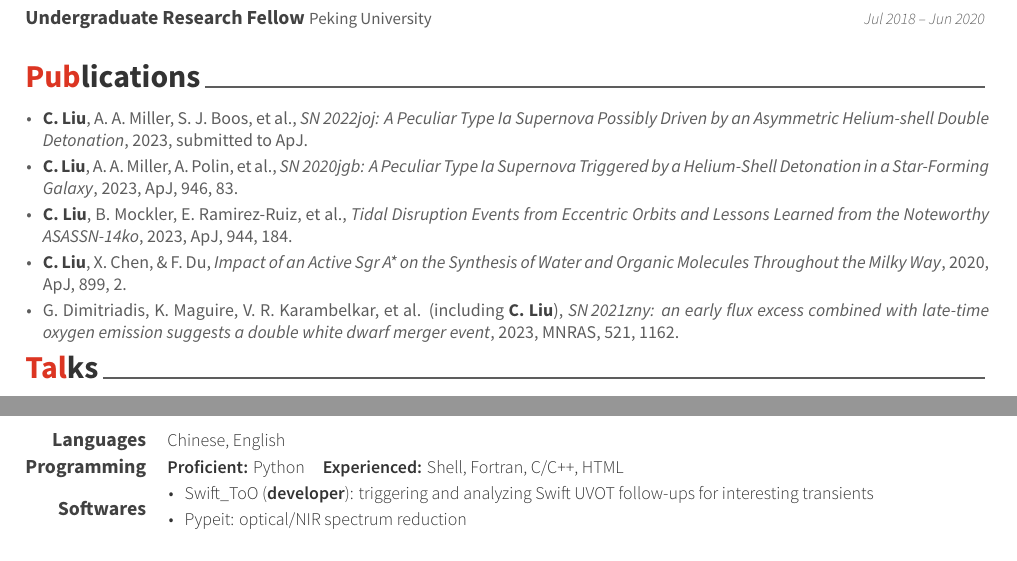
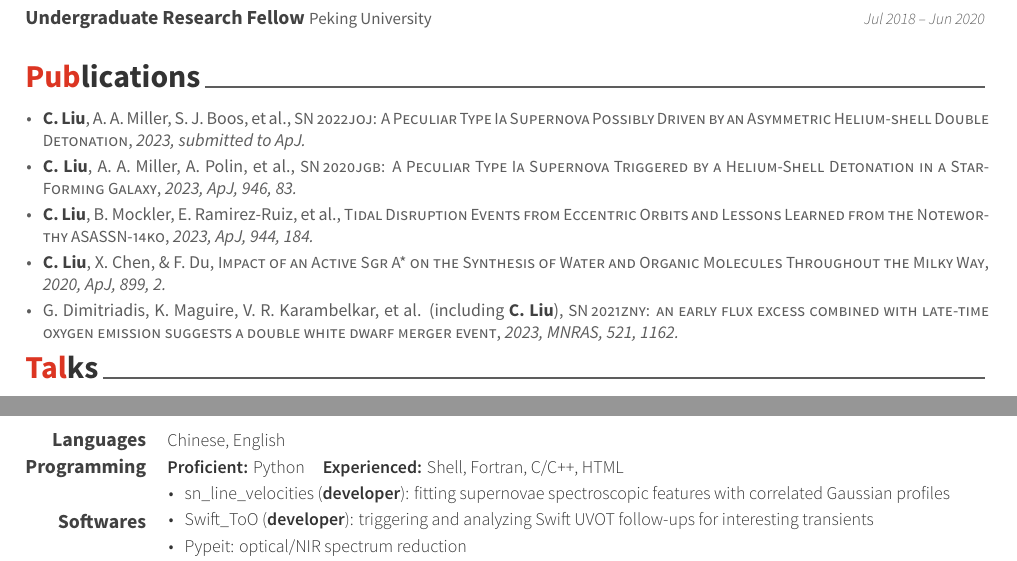
Before and after one commit to slowdivePTG/slowdivePTG.github.io, a LaTeX CV (cv/resume_cv.tex, which reads cv/awesome-cv.cls, cv/cv-sections/publications.tex, cv/cv-sections/skills.tex): two parts of pages 1 and 2 of 2, joined at a grey line, cut so that both start at the same text. Compiled offline with XeLaTeX.

Commit message:
cv updated: aug 31, 2023

```diff
--- a/cv/awesome-cv.cls
+++ b/cv/awesome-cv.cls
@@ -669,6 +669,13 @@
 		\multicolumn{2}{L{\textwidth}}{\descriptionstyle{#1}}
 	\end{tabular*}%
 }
+% Define an entry of each publication
+% Usage: \cvsubpub{<author>}{<href>}{<title>}{<journal>}
+\newcommand*{\cvsubpub}[5]{%
+  \ifempty{#2}
+	{{#1}, \href{#3}{\entrypositionstyle{#4}}, {\itshape #5}}
+  {{#1} (including {#2}), \href{#3}{\entrypositionstyle{#4}}, {\itshape #5}}%
+}
 
 % Define an environment for cvreferences
 \newenvironment{cvreferences}{%
--- a/cv/cv-sections/publications.tex
+++ b/cv/cv-sections/publications.tex
@@ -15,11 +15,31 @@
 \cvpub
 { % Description(s)
 \begin{cvitems}
-\item {{\bf \color{darktext}{C.~Liu}}, A.~A.~Miller, S.~J.~Boos, et al., \href{https://arxiv.org/abs/2308.06319}{\textit{SN\,2022joj: A Peculiar Type Ia Supernova Possibly Driven by an Asymmetric Helium-shell Double Detonation}}, 2023, submitted to ApJ.}
-\item {{\bf \color{darktext}{C.~Liu}}, A.~A.~Miller, A.~Polin, et al., \href{https://iopscience.iop.org/article/10.3847/1538-4357/acbb5e/meta}{\textit{SN\,2020jgb: A Peculiar Type Ia Supernova Triggered by a Helium-Shell Detonation in a Star-Forming Galaxy}}, 2023, ApJ, 946, 83.}
-\item {{\bf \color{darktext}{C.~Liu}}, B.~Mockler, E.~Ramirez-Ruiz, et al., \href{https://iopscience.iop.org/article/10.3847/1538-4357/acafe1}{\textit{Tidal Disruption Events from Eccentric Orbits and Lessons Learned from the Noteworthy ASASSN-14ko}}, 2023, ApJ, 944, 184.}
-\item {{\bf \color{darktext}{C.~Liu}}, X.~Chen, \& F. Du, \href{https://iopscience.iop.org/article/10.3847/1538-4357/aba758}{\textit{Impact of an Active Sgr A* on the Synthesis of Water and Organic Molecules Throughout the Milky Way}}, 2020, ApJ, 899, 2.}
-\item {G.~Dimitriadis, K.~Maguire, V.~R.~Karambelkar, et al. (including {\bf \color{darktext}{C.~Liu}}), \href{https://academic.oup.com/mnras/article-abstract/521/1/1162/7059222?redirectedFrom=fulltext}{\textit{SN\,2021zny: an early flux excess combined with late-time oxygen emission suggests a double white dwarf merger event}}, 2023, MNRAS, 521, 1162.}
+    \item \cvsubpub
+    {\Cliu, A.~A.~Miller, S.~J.~Boos, et al.}
+    {}
+    {https://arxiv.org/abs/2308.06319}{SN\,2022joj: A Peculiar Type Ia Supernova Possibly Driven by an Asymmetric Helium-shell Double Detonation}
+    {2023, submitted to ApJ.}
+    \item \cvsubpub{\Cliu, A.~A.~Miller, A.~Polin, et al.}
+    {}
+    {https://iopscience.iop.org/article/10.3847/1538-4357/acbb5e/meta}
+    {SN\,2020jgb: A Peculiar Type Ia Supernova Triggered by a Helium-Shell Detonation in a Star-Forming Galaxy}
+    {2023, ApJ, 946, 83.}
+    \item \cvsubpub{\Cliu, B.~Mockler, E.~Ramirez-Ruiz, et al.}
+    {}
+    {https://iopscience.iop.org/article/10.3847/1538-4357/acafe1}
+    {Tidal Disruption Events from Eccentric Orbits and Lessons Learned from the Noteworthy ASASSN-14ko}
+    {2023, ApJ, 944, 184.}
+    \item \cvsubpub{\Cliu, X.~Chen, \& F. Du}
+    {}
+    {https://iopscience.iop.org/article/10.3847/1538-4357/aba758}
+    {Impact of an Active Sgr A* on the Synthesis of Water and Organic Molecules Throughout the Milky Way}
+    {2020, ApJ, 899, 2.}
+    \item \cvsubpub{G.~Dimitriadis, K.~Maguire, V.~R.~Karambelkar, et al.}
+    {\Cliu}
+    {https://academic.oup.com/mnras/article-abstract/521/1/1162/7059222?redirectedFrom=fulltext}
+    {SN\,2021zny: an early flux excess combined with late-time oxygen emission suggests a double white dwarf merger event}
+    {2023, MNRAS, 521, 1162.}
 \end{cvitems}
 }
 
--- a/cv/cv-sections/skills.tex
+++ b/cv/cv-sections/skills.tex
@@ -28,6 +28,7 @@
 \cvskill
 {Softwares} % Category
 {\begin{cvitems}
+    \item {\href{https://github.com/slowdivePTG/sn_line_velocities}{sn\_line\_velocities} (\textbf{developer}): fitting supernovae spectroscopic features with correlated Gaussian profiles}
     \item {\href{https://github.com/slowdivePTG/Swift_ToO}{Swift\_ToO} (\textbf{developer}): triggering and analyzing Swift UVOT follow-ups for interesting transients}
     \item \href{https://pypeit.readthedocs.io/en/release/}{Pypeit}: optical/NIR spectrum reduction
     \item Photoshop: as a shutterbug
--- a/cv/resume_cv.tex
+++ b/cv/resume_cv.tex
@@ -39,7 +39,7 @@
 %\definecolor{text}{HTML}{414141}
 %\definecolor{graytext}{HTML}{414141}
 %\definecolor{lighttext}{HTML}{414141}
-
+\newcommand{\Cliu}{\textbf{\color{darktext}C.~Liu}}
 \renewcommand{\acvHeaderSocialSep}{\quad\textbar\quad} % If you would like to change the social information separator from a pipe (|) to something else
 
 %----------------------------------------------------------------------------------------
```
Also changed, not shown: cv/resume_cv.pdf, cv/resume_cv.tex (1 more changed lines), 1 other file.
